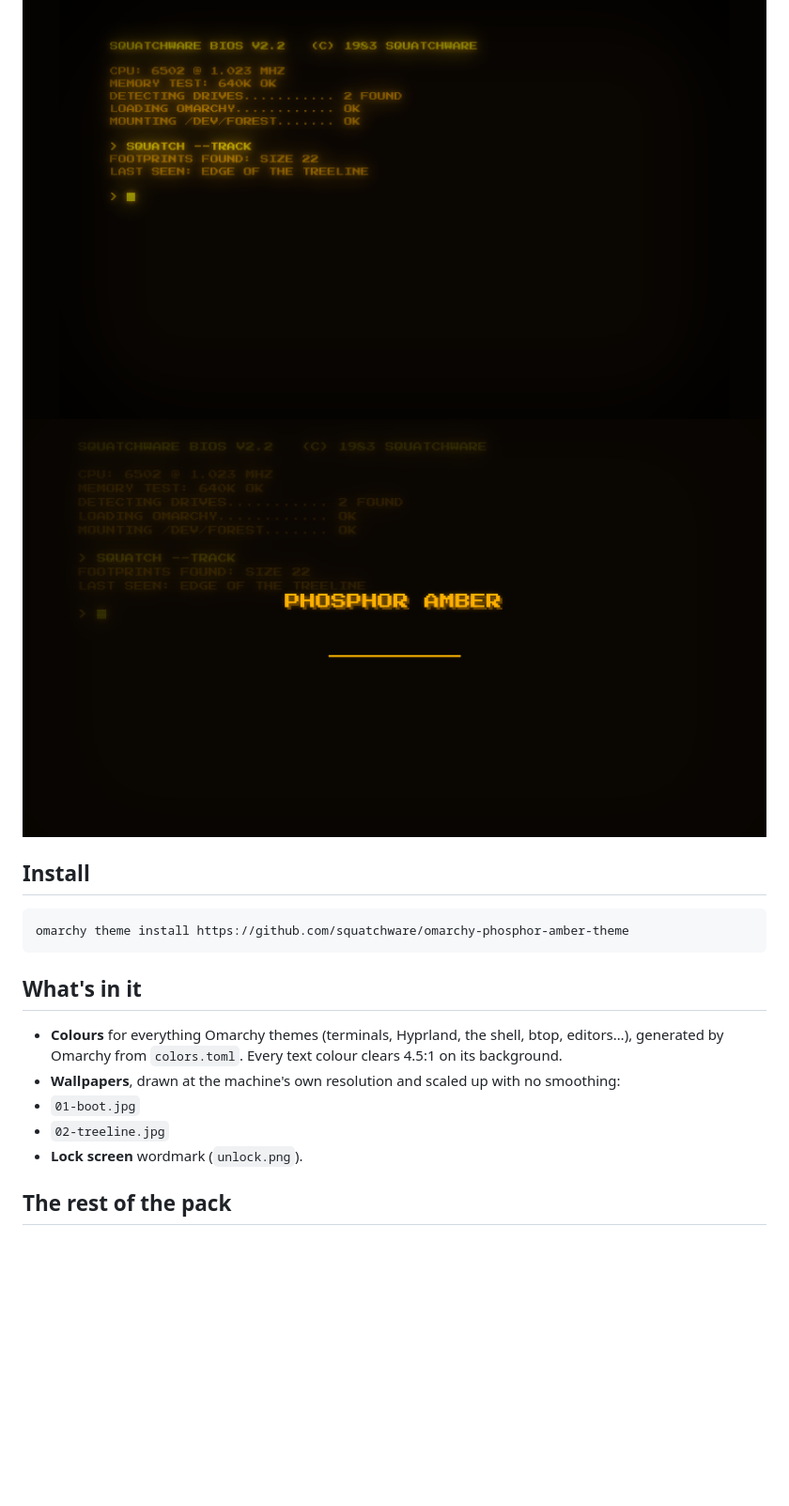
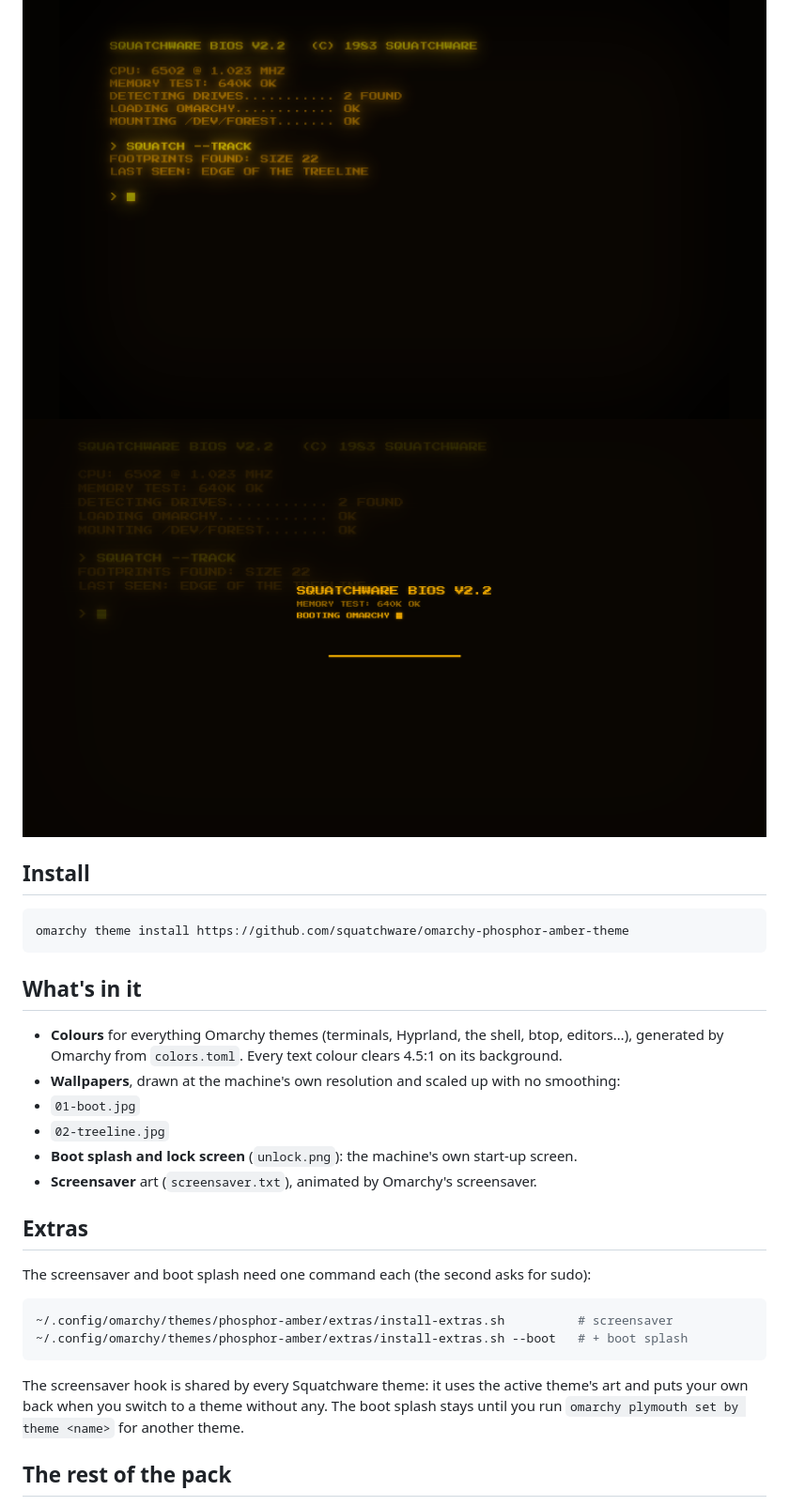
Before and after one commit to squatchware/omarchy-phosphor-amber-theme, a Markdown page: README.md, the part around the change. Shown at 94% size. Rendered like a GitHub page; pictures changed too: preview-unlock.png; blank space fills up the shorter version.

Commit message:
Boot splash, screensaver and extras
Co-Authored-By: Claude Opus 5.5 <noreply@anthropic.com>

````diff
--- a/README.md
+++ b/README.md
@@ -21,7 +21,21 @@ omarchy theme install https://github.com/squatchware/omarchy-phosphor-amber-them
 - **Wallpapers**, drawn at the machine's own resolution and scaled up with no smoothing:
 - `01-boot.jpg`
 - `02-treeline.jpg`
-- **Lock screen** wordmark (`unlock.png`).
+- **Boot splash and lock screen** (`unlock.png`): the machine's own start-up screen.
+- **Screensaver** art (`screensaver.txt`), animated by Omarchy's screensaver.
+
+## Extras
+
+The screensaver and boot splash need one command each (the second asks for sudo):
+
+```sh
+~/.config/omarchy/themes/phosphor-amber/extras/install-extras.sh          # screensaver
+~/.config/omarchy/themes/phosphor-amber/extras/install-extras.sh --boot   # + boot splash
+```
+
+The screensaver hook is shared by every Squatchware theme: it uses the active theme's art and
+puts your own back when you switch to a theme without any. The boot splash stays until you run
+`omarchy plymouth set by theme <name>` for another theme.
 
 ## The rest of the pack
 
````
Also changed, not shown: unlock.png, 3 other files.
